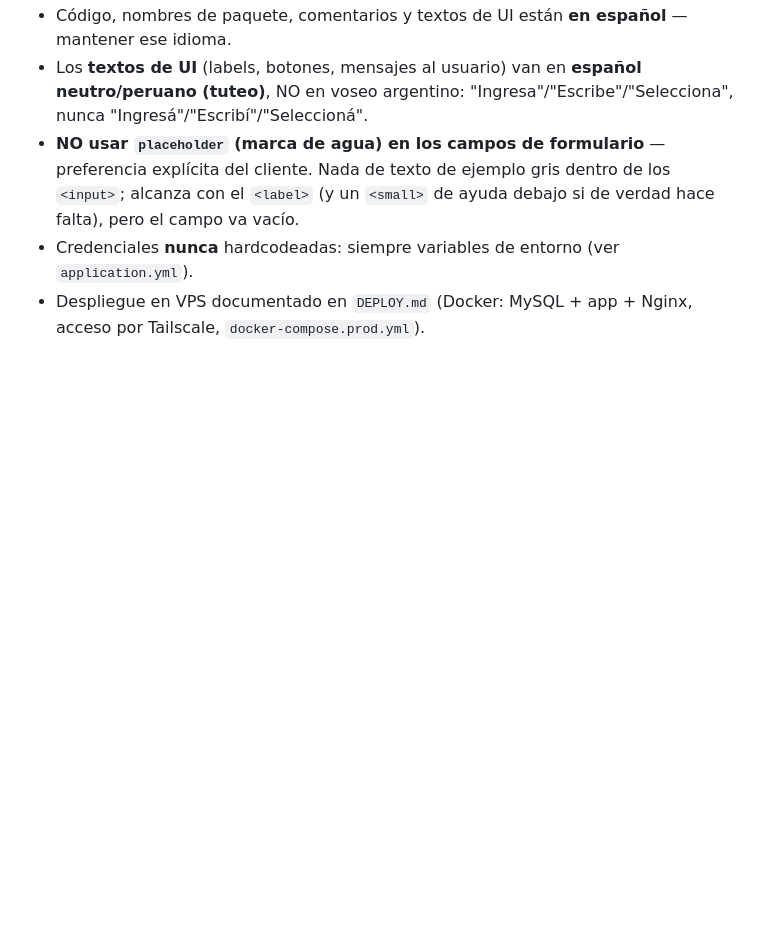
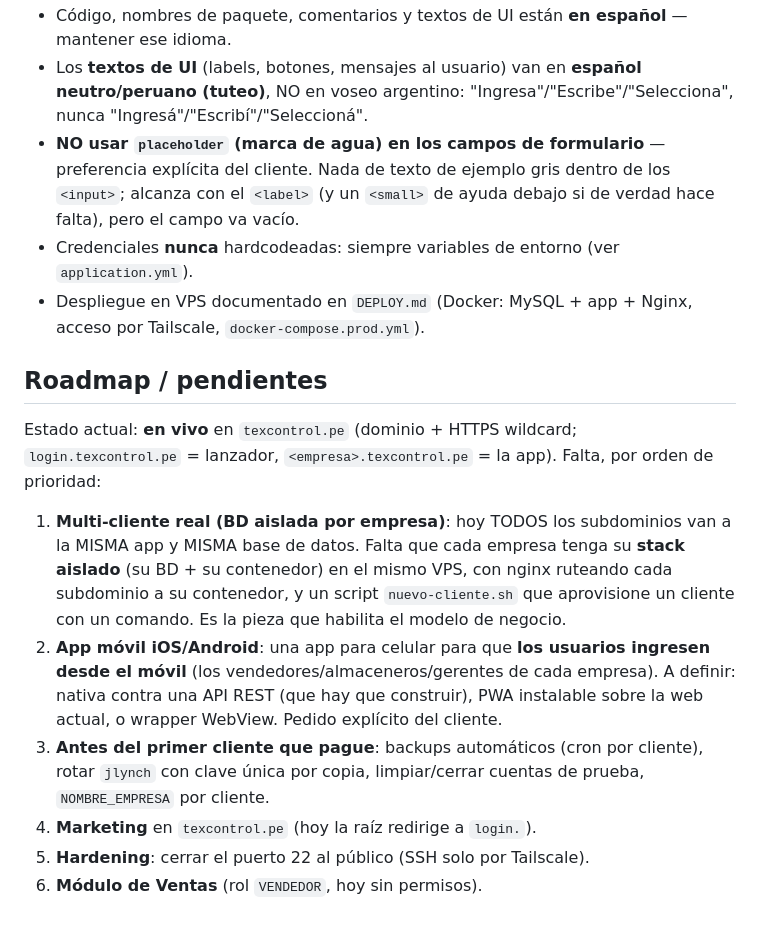
Before and after one commit to Jlynch23/textil-inventario, a Markdown page: CLAUDE.md, the part around the change. Rendered like a GitHub page; blank space fills up the shorter version.

Commit message:
Documentar roadmap: multi-cliente, app movil iOS/Android, backups, etc.
Deja por escrito los pendientes por prioridad, incluida la app movil para
iOS/Android para que los usuarios ingresen desde el celular (pedido del cliente).

Co-Authored-By: Claude Opus 4.8 <noreply@anthropic.com>
Claude-Session: https://claude.ai/code/session_01FiJhJBrhtvKsDer3Utqxns

```diff
--- a/CLAUDE.md
+++ b/CLAUDE.md
@@ -151,3 +151,22 @@ push/PR a **ambas** ramas.
 - Credenciales **nunca** hardcodeadas: siempre variables de entorno (ver `application.yml`).
 - Despliegue en VPS documentado en `DEPLOY.md` (Docker: MySQL + app + Nginx, acceso por Tailscale,
   `docker-compose.prod.yml`).
+
+## Roadmap / pendientes
+
+Estado actual: **en vivo** en `texcontrol.pe` (dominio + HTTPS wildcard; `login.texcontrol.pe` =
+lanzador, `<empresa>.texcontrol.pe` = la app). Falta, por orden de prioridad:
+
+1. **Multi-cliente real (BD aislada por empresa)**: hoy TODOS los subdominios van a la MISMA app y
+   MISMA base de datos. Falta que cada empresa tenga su **stack aislado** (su BD + su contenedor) en
+   el mismo VPS, con nginx ruteando cada subdominio a su contenedor, y un script `nuevo-cliente.sh`
+   que aprovisione un cliente con un comando. Es la pieza que habilita el modelo de negocio.
+2. **App móvil iOS/Android**: una app para celular para que **los usuarios ingresen desde el móvil**
+   (los vendedores/almaceneros/gerentes de cada empresa). A definir: nativa contra una API REST
+   (que hay que construir), PWA instalable sobre la web actual, o wrapper WebView. Pedido explícito
+   del cliente.
+3. **Antes del primer cliente que pague**: backups automáticos (cron por cliente), rotar `jlynch`
+   con clave única por copia, limpiar/cerrar cuentas de prueba, `NOMBRE_EMPRESA` por cliente.
+4. **Marketing** en `texcontrol.pe` (hoy la raíz redirige a `login.`).
+5. **Hardening**: cerrar el puerto 22 al público (SSH solo por Tailscale).
+6. **Módulo de Ventas** (rol `VENDEDOR`, hoy sin permisos).
```
